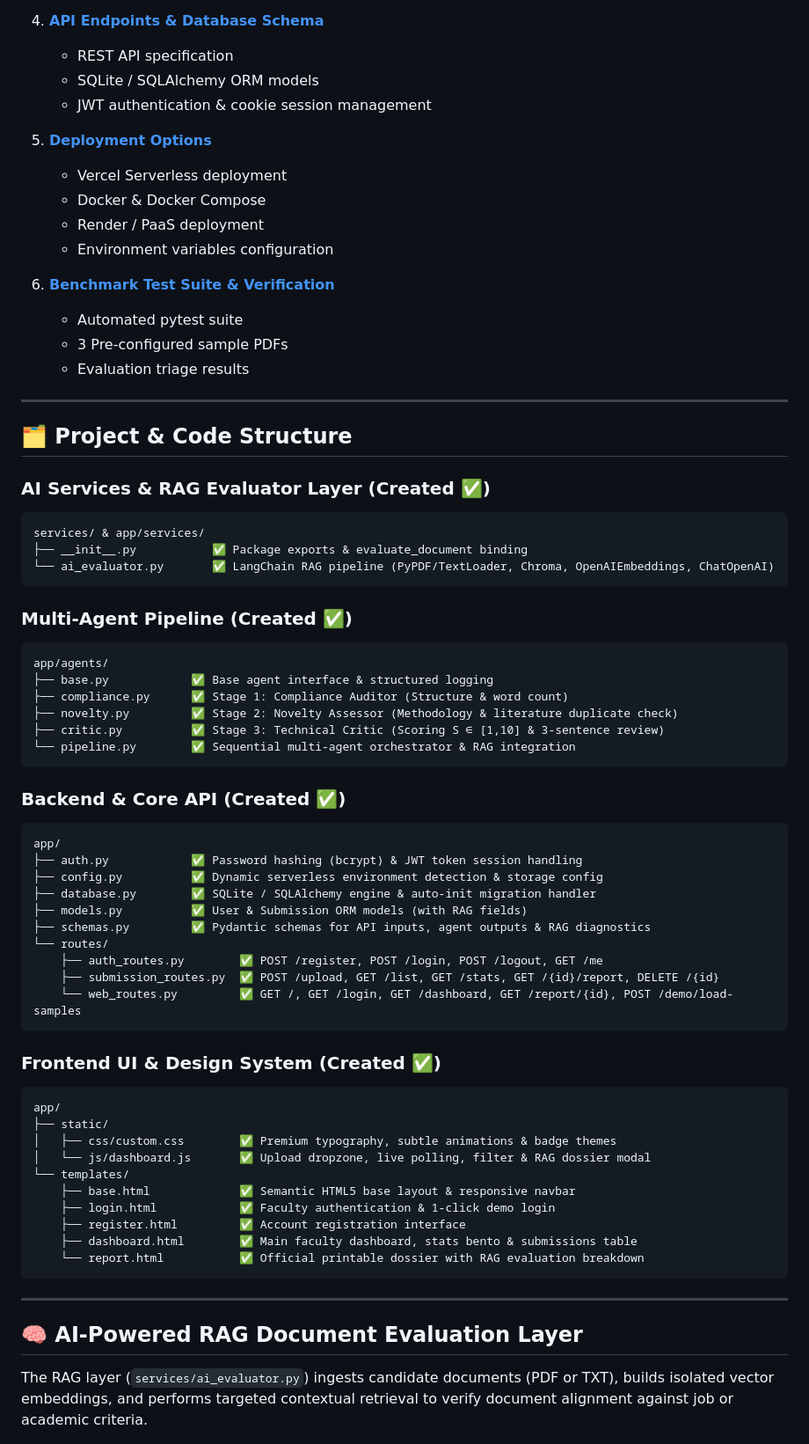
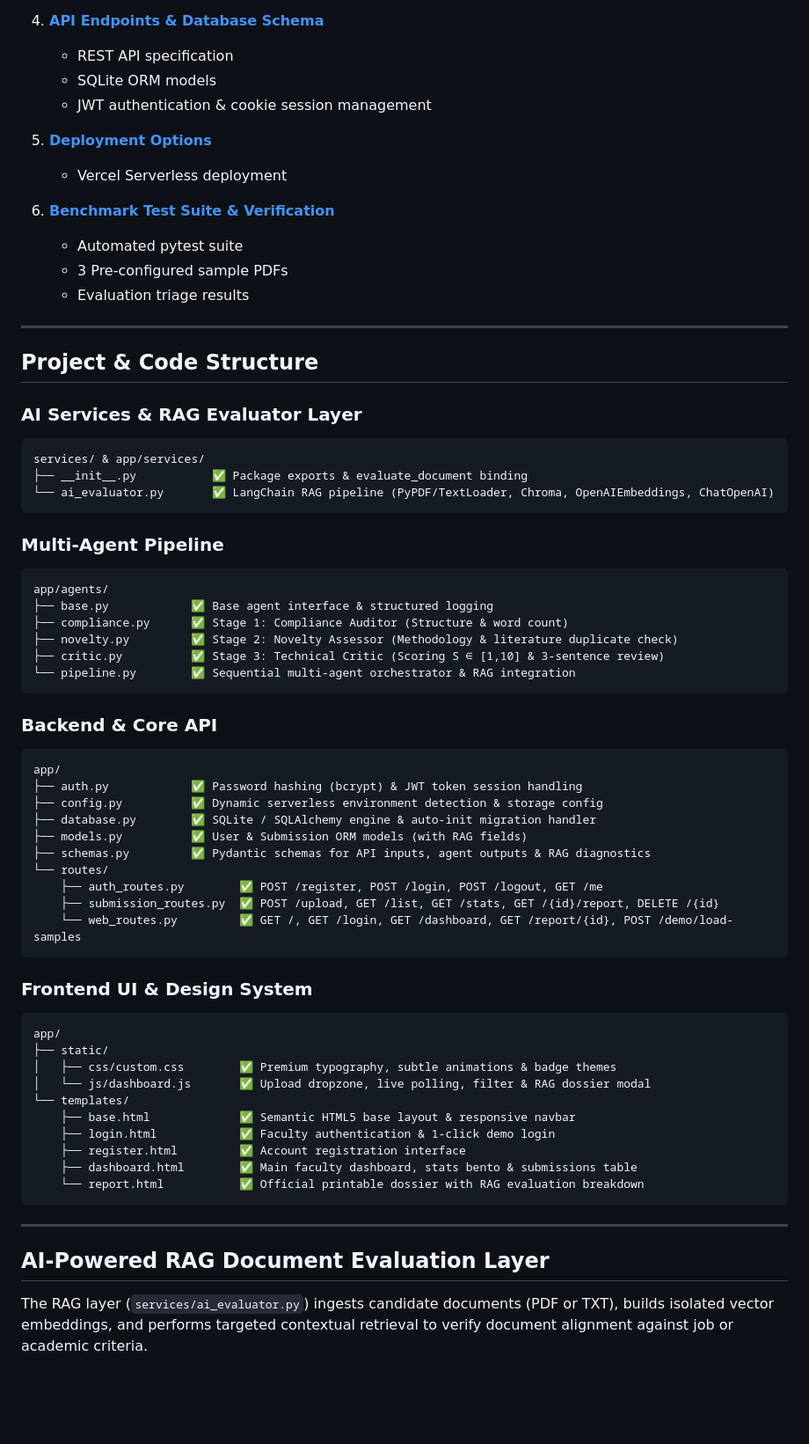
Before and after one commit to deva-harshini/Academic-ScreenX, a Markdown page: README.md, the part around one of its changes. Shown at 88% size. GitHub-like rendering; blank space fills up the shorter version.

````diff
--- a/README.md
+++ b/README.md
@@ -41,14 +41,11 @@ Academic-ScreenX is a full-stack, autonomous multi-agent paper screening and doc
 
 4. **[API Endpoints & Database Schema](#-api-endpoints--database-schema)**
    - REST API specification
-   - SQLite / SQLAlchemy ORM models
+   - SQLite ORM models
    - JWT authentication & cookie session management
 
 5. **[Deployment Options](#-deployment-options)**
    - Vercel Serverless deployment
-   - Docker & Docker Compose
-   - Render / PaaS deployment
-   - Environment variables configuration
 
 6. **[Benchmark Test Suite & Verification](#-benchmark-test-suite--verification)**
    - Automated pytest suite
@@ -57,16 +54,16 @@ Academic-ScreenX is a full-stack, autonomous multi-agent paper screening and doc
 
 ---
 
-## 🗂️ Project & Code Structure
+## Project & Code Structure
 
-### **AI Services & RAG Evaluator Layer** (Created ✅)
+### **AI Services & RAG Evaluator Layer**
 ```
 services/ & app/services/
 ├── __init__.py           ✅ Package exports & evaluate_document binding
 └── ai_evaluator.py       ✅ LangChain RAG pipeline (PyPDF/TextLoader, Chroma, OpenAIEmbeddings, ChatOpenAI)
 ```
 
-### **Multi-Agent Pipeline** (Created ✅)
+### **Multi-Agent Pipeline**
 ```
 app/agents/
 ├── base.py            ✅ Base agent interface & structured logging
@@ -76,7 +73,7 @@ app/agents/
 └── pipeline.py        ✅ Sequential multi-agent orchestrator & RAG integration
 ```
 
-### **Backend & Core API** (Created ✅)
+### **Backend & Core API**
 ```
 app/
 ├── auth.py            ✅ Password hashing (bcrypt) & JWT token session handling
@@ -90,7 +87,7 @@ app/
     └── web_routes.py         ✅ GET /, GET /login, GET /dashboard, GET /report/{id}, POST /demo/load-samples
 ```
 
-### **Frontend UI & Design System** (Created ✅)
+### **Frontend UI & Design System**
 ```
 app/
 ├── static/
@@ -106,7 +103,7 @@ app/
 
 ---
 
-## 🧠 AI-Powered RAG Document Evaluation Layer
+## AI-Powered RAG Document Evaluation Layer
 
 The RAG layer (`services/ai_evaluator.py`) ingests candidate documents (PDF or TXT), builds isolated vector embeddings, and performs targeted contextual retrieval to verify document alignment against job or academic criteria.
 
````
Also changed, not shown: other parts of README.md (+18 -109 lines).
